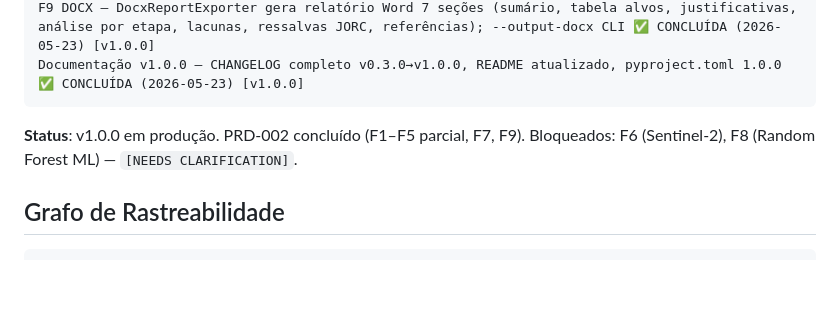
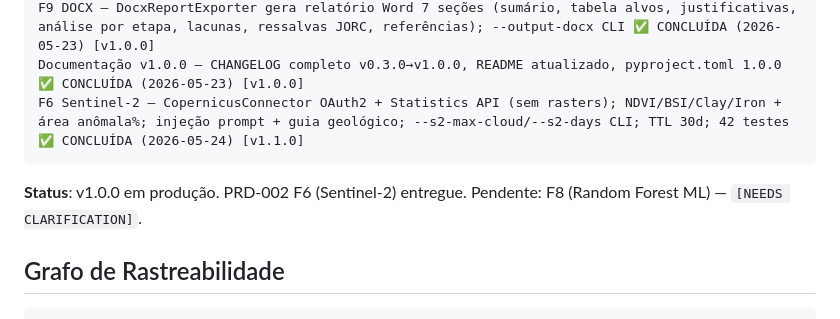
Before and after one commit to VictorAMM/miner-harness, a Markdown page: CLAUDE.md, the part around the change. Rendered like a GitHub page; blank space fills up the shorter version.

Commit message:
docs: CLAUDE.md — registrar entrega F6 Sentinel-2 [v1.1.0]
Co-Authored-By: Claude Sonnet 4.6 <noreply@anthropic.com>

````diff
--- a/CLAUDE.md
+++ b/CLAUDE.md
@@ -104,9 +104,10 @@ ConfidenceCalibrator — recalibração de confiança por cobertura de dados cal
 F7 Drillholes — DrillholeParser (50+ aliases en/pt-BR) + DrillholeStore SQLite + injeção no contexto LLM + marcadores laranja Leaflet + tabela Dados + CLI --drillholes / index drillholes ✅ CONCLUÍDA (2026-05-22) [v0.9.0]
 F9 DOCX — DocxReportExporter gera relatório Word 7 seções (sumário, tabela alvos, justificativas, análise por etapa, lacunas, ressalvas JORC, referências); --output-docx CLI ✅ CONCLUÍDA (2026-05-23) [v1.0.0]
 Documentação v1.0.0 — CHANGELOG completo v0.3.0→v1.0.0, README atualizado, pyproject.toml 1.0.0 ✅ CONCLUÍDA (2026-05-23) [v1.0.0]
+F6 Sentinel-2 — CopernicusConnector OAuth2 + Statistics API (sem rasters); NDVI/BSI/Clay/Iron + área anômala%; injeção prompt + guia geológico; --s2-max-cloud/--s2-days CLI; TTL 30d; 42 testes ✅ CONCLUÍDA (2026-05-24) [v1.1.0]
 ```
 
-**Status**: v1.0.0 em produção. PRD-002 concluído (F1–F5 parcial, F7, F9). Bloqueados: F6 (Sentinel-2), F8 (Random Forest ML) — `[NEEDS CLARIFICATION]`.
+**Status**: v1.0.0 em produção. PRD-002 F6 (Sentinel-2) entregue. Pendente: F8 (Random Forest ML) — `[NEEDS CLARIFICATION]`.
 
 ## Grafo de Rastreabilidade
 
````
